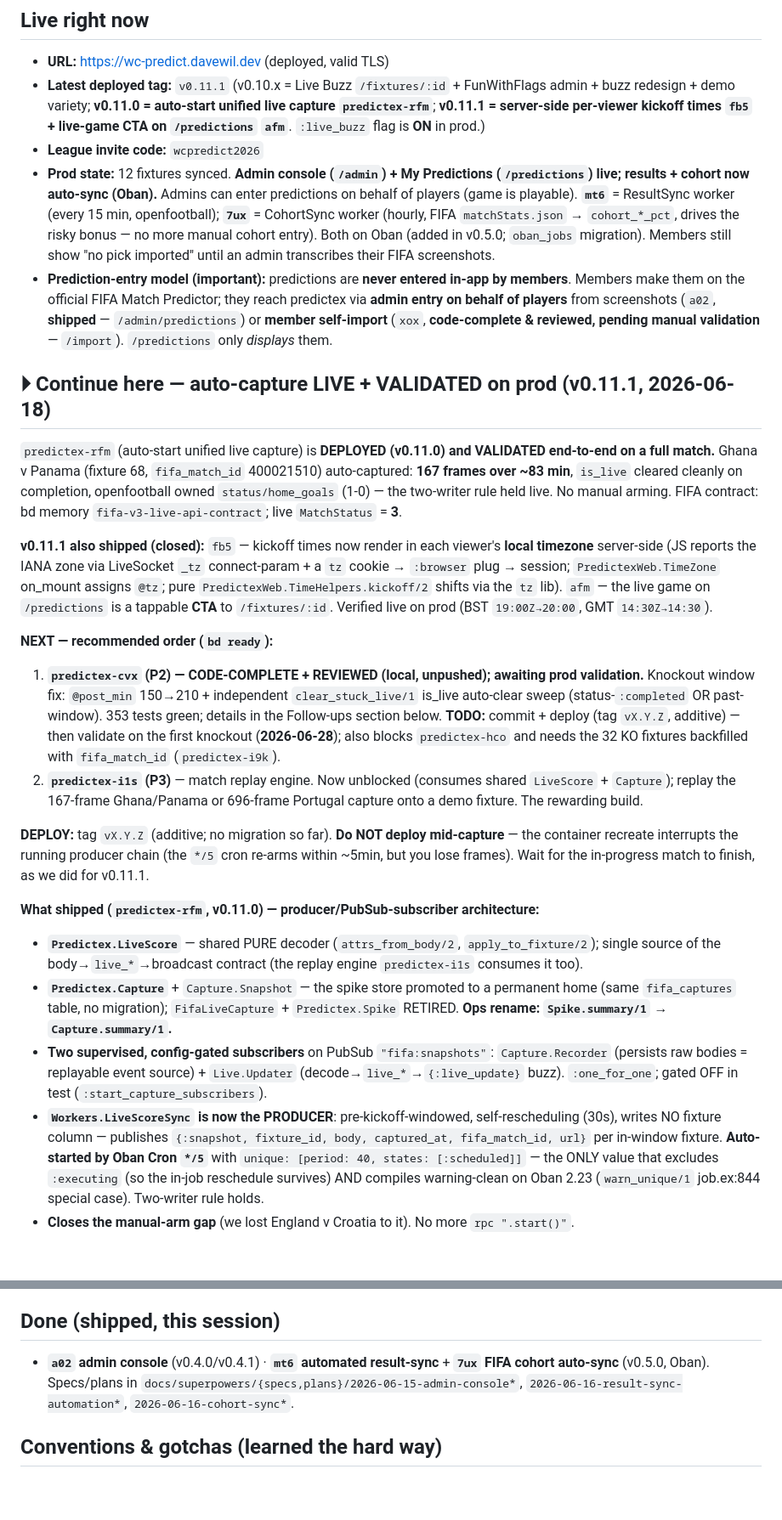
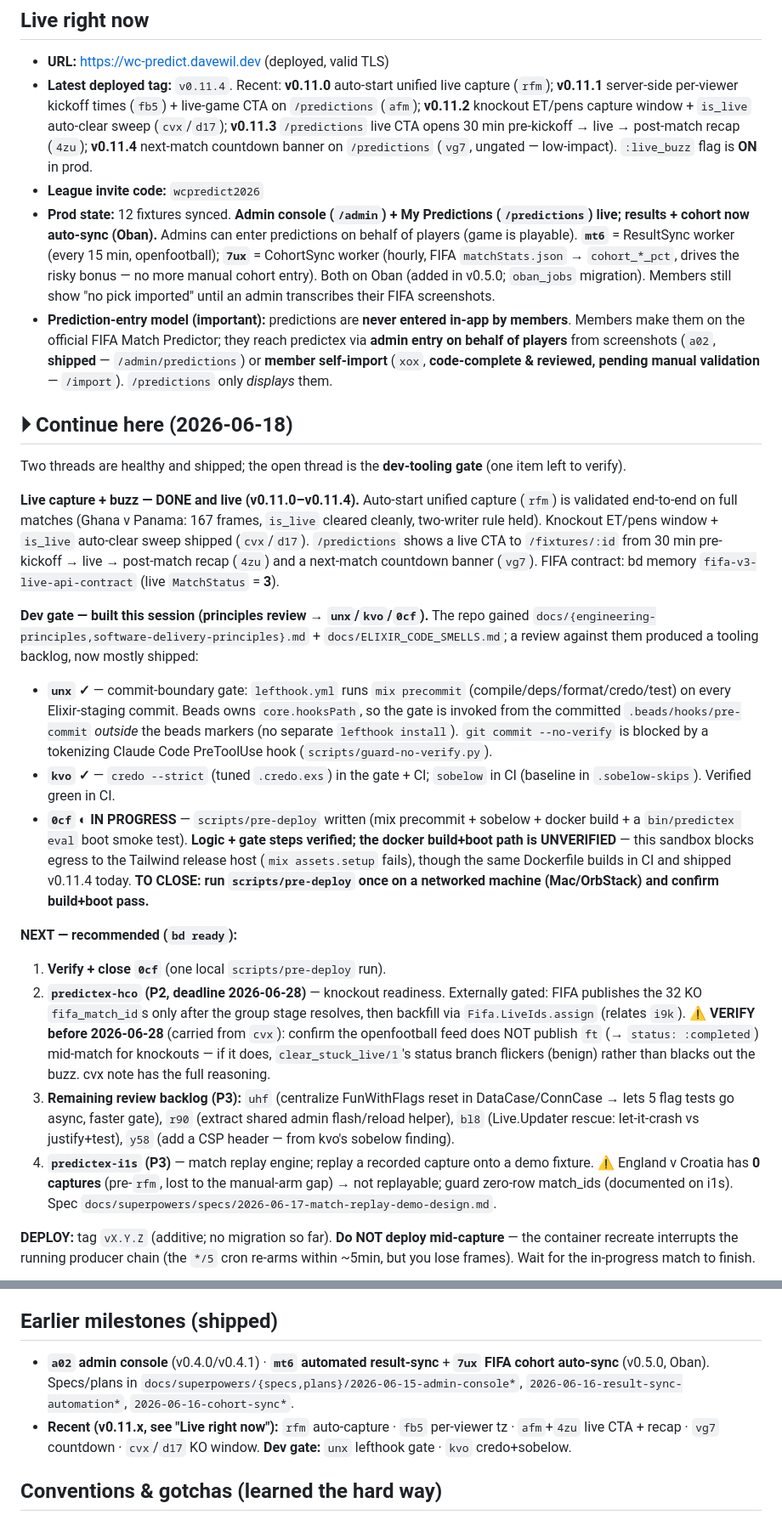
Before and after one commit to davewil/predictex, a Markdown page: RESUME.md, 2 parts joined by grey strips. Shown at 85% size. Rendered like a GitHub page; blank space fills up the shorter version.

Commit message:
docs(resume): refresh handoff to v0.11.4 + dev-gate state
Latest tag v0.11.4 (cvx/4zu/vg7 shipped since v0.11.1); Continue-here rewritten around the
dev-tooling gate (unx/kvo done, 0cf in_progress awaiting a local build+boot run); 333->367
tests + gate is mix precommit (credo) via lefthook; next-steps and backlog refreshed.

Co-Authored-By: Claude Opus 4.8 (1M context) <noreply@anthropic.com>

```diff
--- a/RESUME.md
+++ b/RESUME.md
@@ -12,10 +12,12 @@ the app scores them against real results and ranks a leaderboard.
 
 ## Live right now
 - **URL:** https://wc-predict.davewil.dev  (deployed, valid TLS)
-- **Latest deployed tag:** `v0.11.1`  (v0.10.x = Live Buzz `/fixtures/:id` + FunWithFlags admin +
-  buzz redesign + demo variety; **v0.11.0 = auto-start unified live capture `predictex-rfm`**;
-  **v0.11.1 = server-side per-viewer kickoff times `fb5` + live-game CTA on `/predictions` `afm`**.
-  `:live_buzz` flag is **ON** in prod.)
+- **Latest deployed tag:** `v0.11.4`. Recent: **v0.11.0** auto-start unified live capture (`rfm`);
+  **v0.11.1** server-side per-viewer kickoff times (`fb5`) + live-game CTA on `/predictions` (`afm`);
+  **v0.11.2** knockout ET/pens capture window + `is_live` auto-clear sweep (`cvx`/`d17`);
+  **v0.11.3** `/predictions` live CTA opens 30 min pre-kickoff → live → post-match recap (`4zu`);
+  **v0.11.4** next-match countdown banner on `/predictions` (`vg7`, ungated — low-impact).
+  `:live_buzz` flag is **ON** in prod.
 - **League invite code:** `wcpredict2026`
 - **Prod state:** 12 fixtures synced. **Admin console (`/admin`) + My Predictions
   (`/predictions`) live; results + cohort now auto-sync (Oban).** Admins can enter predictions
@@ -29,45 +31,45 @@ the app scores them against real results and ranks a leaderboard.
   or **member self-import** (`xox`, **code-complete & reviewed, pending manual validation** —
   `/import`). `/predictions` only *displays* them.
 
-## ⏵ Continue here — auto-capture LIVE + VALIDATED on prod (v0.11.1, 2026-06-18)
-`predictex-rfm` (auto-start unified live capture) is **DEPLOYED (v0.11.0) and VALIDATED end-to-end on a
-full match.** Ghana v Panama (fixture 68, `fifa_match_id` 400021510) auto-captured: **167 frames over
-~83 min**, `is_live` cleared cleanly on completion, openfootball owned `status/home_goals` (1-0) — the
-two-writer rule held live. No manual arming. FIFA contract: bd memory `fifa-v3-live-api-contract`; live
-`MatchStatus` = **3**.
+## ⏵ Continue here (2026-06-18)
+Two threads are healthy and shipped; the open thread is the **dev-tooling gate** (one item left to verify).
 
-**v0.11.1 also shipped (closed):** `fb5` — kickoff times now render in each viewer's **local timezone**
-server-side (JS reports the IANA zone via LiveSocket `_tz` connect-param + a `tz` cookie → `:browser`
-plug → session; `PredictexWeb.TimeZone` on_mount assigns `@tz`; pure `PredictexWeb.TimeHelpers.kickoff/2`
-shifts via the `tz` lib). `afm` — the live game on `/predictions` is a tappable **CTA** to `/fixtures/:id`.
-Verified live on prod (BST `19:00Z→20:00`, GMT `14:30Z→14:30`).
+**Live capture + buzz — DONE and live (v0.11.0–v0.11.4).** Auto-start unified capture (`rfm`) is validated
+end-to-end on full matches (Ghana v Panama: 167 frames, `is_live` cleared cleanly, two-writer rule held).
+Knockout ET/pens window + `is_live` auto-clear sweep shipped (`cvx`/`d17`). `/predictions` shows a live CTA
+to `/fixtures/:id` from 30 min pre-kickoff → live → post-match recap (`4zu`) and a next-match countdown
+banner (`vg7`). FIFA contract: bd memory `fifa-v3-live-api-contract` (live `MatchStatus` = **3**).
 
-**NEXT — recommended order (`bd ready`):**
-1. **`predictex-cvx` (P2) — CODE-COMPLETE + REVIEWED (local, unpushed); awaiting prod validation.**
-   Knockout window fix: `@post_min` 150→210 + independent `clear_stuck_live/1` is_live auto-clear sweep
-   (status-`:completed` OR past-window). 353 tests green; details in the Follow-ups section below. **TODO:**
-   commit + deploy (tag `vX.Y.Z`, additive) — then validate on the first knockout (**2026-06-28**); also
-   blocks `predictex-hco` and needs the 32 KO fixtures backfilled with `fifa_match_id` (`predictex-i9k`).
-2. **`predictex-i1s` (P3)** — match replay engine. Now unblocked (consumes shared `LiveScore` + `Capture`);
-   replay the 167-frame Ghana/Panama or 696-frame Portugal capture onto a demo fixture. The rewarding build.
+**Dev gate — built this session (principles review → `unx`/`kvo`/`0cf`).** The repo gained
+`docs/{engineering-principles,software-delivery-principles}.md` + `docs/ELIXIR_CODE_SMELLS.md`; a review
+against them produced a tooling backlog, now mostly shipped:
+- **`unx` ✓** — commit-boundary gate: `lefthook.yml` runs `mix precommit` (compile/deps/format/credo/test)
+  on every Elixir-staging commit. Beads owns `core.hooksPath`, so the gate is invoked from the committed
+  `.beads/hooks/pre-commit` *outside* the beads markers (no separate `lefthook install`). `git commit
+  --no-verify` is blocked by a tokenizing Claude Code PreToolUse hook (`scripts/guard-no-verify.py`).
+- **`kvo` ✓** — `credo --strict` (tuned `.credo.exs`) in the gate + CI; `sobelow` in CI (baseline in
+  `.sobelow-skips`). Verified green in CI.
+- **`0cf` ◐ IN PROGRESS** — `scripts/pre-deploy` written (mix precommit + sobelow + docker build + a
+  `bin/predictex eval` boot smoke test). **Logic + gate steps verified; the docker build+boot path is
+  UNVERIFIED** — this sandbox blocks egress to the Tailwind release host (`mix assets.setup` fails), though
+  the same Dockerfile builds in CI and shipped v0.11.4 today. **TO CLOSE: run `scripts/pre-deploy` once on a
+  networked machine (Mac/OrbStack) and confirm build+boot pass.**
+
+**NEXT — recommended (`bd ready`):**
+1. **Verify + close `0cf`** (one local `scripts/pre-deploy` run).
+2. **`predictex-hco` (P2, deadline 2026-06-28)** — knockout readiness. Externally gated: FIFA publishes the
+   32 KO `fifa_match_id`s only after the group stage resolves, then backfill via `Fifa.LiveIds.assign`
+   (relates `i9k`). ⚠️ **VERIFY before 2026-06-28** (carried from `cvx`): confirm the openfootball feed does
+   NOT publish `ft` (→ `status: :completed`) mid-match for knockouts — if it does, `clear_stuck_live/1`'s
+   status branch flickers (benign) rather than blacks out the buzz. cvx note has the full reasoning.
+3. **Remaining review backlog (P3):** `uhf` (centralize FunWithFlags reset in DataCase/ConnCase → lets 5
+   flag tests go async, faster gate), `r90` (extract shared admin flash/reload helper), `bl8` (Live.Updater
+   rescue: let-it-crash vs justify+test), `y58` (add a CSP header — from kvo's sobelow finding).
+4. **`predictex-i1s` (P3)** — match replay engine; replay a recorded capture onto a demo fixture. ⚠️ England
+   v Croatia has **0 captures** (pre-`rfm`, lost to the manual-arm gap) → not replayable; guard zero-row
+   match_ids (documented on i1s). Spec `docs/superpowers/specs/2026-06-17-match-replay-demo-design.md`.
 
 **DEPLOY:** tag `vX.Y.Z` (additive; no migration so far). **Do NOT deploy mid-capture** — the container
 recreate interrupts the running producer chain (the `*/5` cron re-arms within ~5min, but you lose frames).
-Wait for the in-progress match to finish, as we did for v0.11.1.
+Wait for the in-progress match to finish.
 
-**What shipped (`predictex-rfm`, v0.11.0) — producer/PubSub-subscriber architecture:**
-- **`Predictex.LiveScore`** — shared PURE decoder (`attrs_from_body/2`, `apply_to_fixture/2`); single
-  source of the body→`live_*`→broadcast contract (the replay engine `predictex-i1s` consumes it too).
-- **`Predictex.Capture`** + `Capture.Snapshot` — the spike store promoted to a permanent home (same
-  `fifa_captures` table, no migration); `FifaLiveCapture` + `Predictex.Spike` RETIRED. **Ops rename:
-  `Spike.summary/1` → `Capture.summary/1`.**
-- **Two supervised, config-gated subscribers** on PubSub `"fifa:snapshots"`: `Capture.Recorder`
-  (persists raw bodies = replayable event source) + `Live.Updater` (decode→`live_*`→`{:live_update}`
-  buzz). `:one_for_one`; gated OFF in test (`:start_capture_subscribers`).
-- **`Workers.LiveScoreSync` is now the PRODUCER**: pre-kickoff-windowed, self-rescheduling (30s), writes
-  NO fixture column — publishes `{:snapshot, fixture_id, body, captured_at, fifa_match_id, url}` per
-  in-window fixture. **Auto-started by Oban Cron `*/5`** with `unique: [period: 40, states: [:scheduled]]`
-  — the ONLY value that excludes `:executing` (so the in-job reschedule survives) AND compiles
-  warning-clean on Oban 2.23 (`warn_unique/1` job.ex:844 special case). Two-writer rule holds.
-- **Closes the manual-arm gap** (we lost England v Croatia to it). No more `rpc ".start()"`.
-
@@ -214,10 +192,12 @@ playability unlock** — admins can now enter predictions on behalf of players.
   openfootball name-snapshot + regression test remain.
 - `08p` Harden `Predictions.save_round_row/3` vs direct-API misuse (P4; not UI-reachable today).
 
-## Done (shipped, this session)
+## Earlier milestones (shipped)
 - **`a02` admin console** (v0.4.0/v0.4.1) · **`mt6` automated result-sync** + **`7ux` FIFA cohort
   auto-sync** (v0.5.0, Oban). Specs/plans in `docs/superpowers/{specs,plans}/2026-06-15-admin-console*`,
   `2026-06-16-result-sync-automation*`, `2026-06-16-cohort-sync*`.
+- **Recent (v0.11.x, see "Live right now"):** `rfm` auto-capture · `fb5` per-viewer tz · `afm`+`4zu` live
+  CTA + recap · `vg7` countdown · `cvx`/`d17` KO window. **Dev gate:** `unx` lefthook gate · `kvo` credo+sobelow.
 
 ## Conventions & gotchas (learned the hard way)
 - **Tracking is beads (`bd`)**, not TodoWrite/markdown TODOs. `bd ready`, `bd show <id>`, `bd update <id> --claim`, `bd close <id>`.
```
Also changed, not shown: other parts of RESUME.md (+12 -36 lines).
